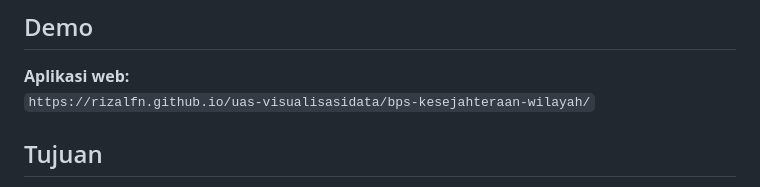
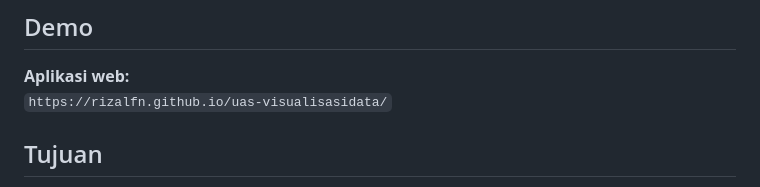
Before and after one commit to rizalfn/uas-visualisasidata, a Markdown page: README.md, the part around the change. Drawn GitHub-style.

```diff
--- a/README.md
+++ b/README.md
@@ -5,7 +5,7 @@ Aplikasi web interaktif untuk mengeksplorasi kondisi kesejahteraan dan ketimpang
 ## Demo
 
 **Aplikasi web:**
-`https://rizalfn.github.io/uas-visualisasidata/bps-kesejahteraan-wilayah/`
+`https://rizalfn.github.io/uas-visualisasidata/`
 
 
 ## Tujuan
```
